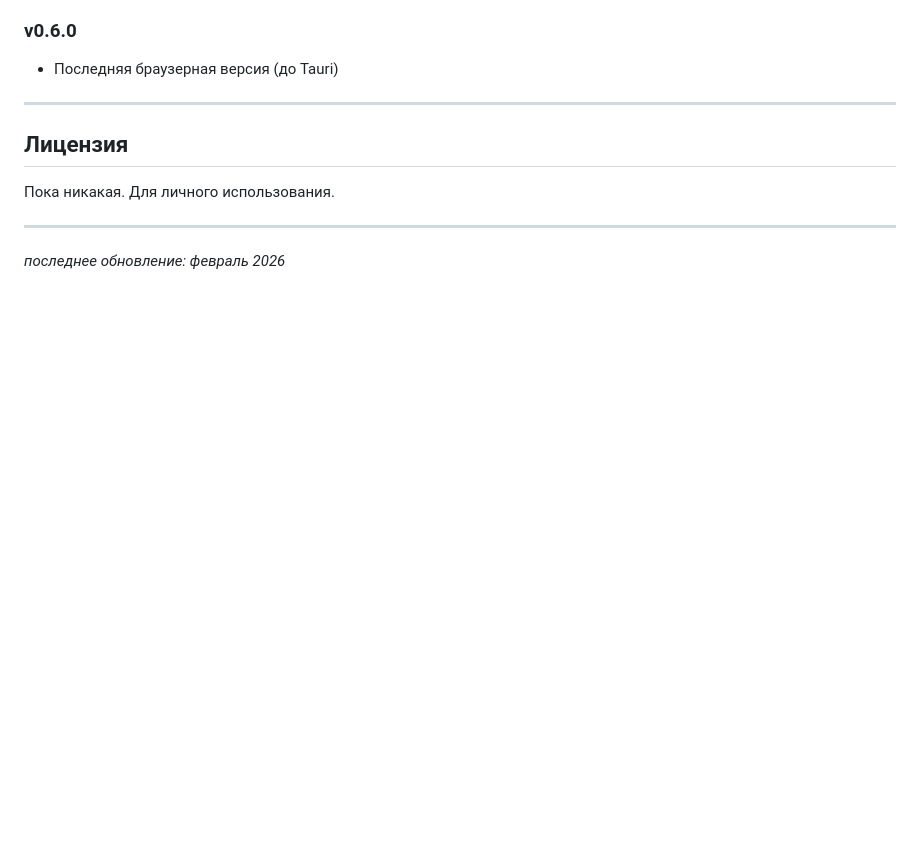
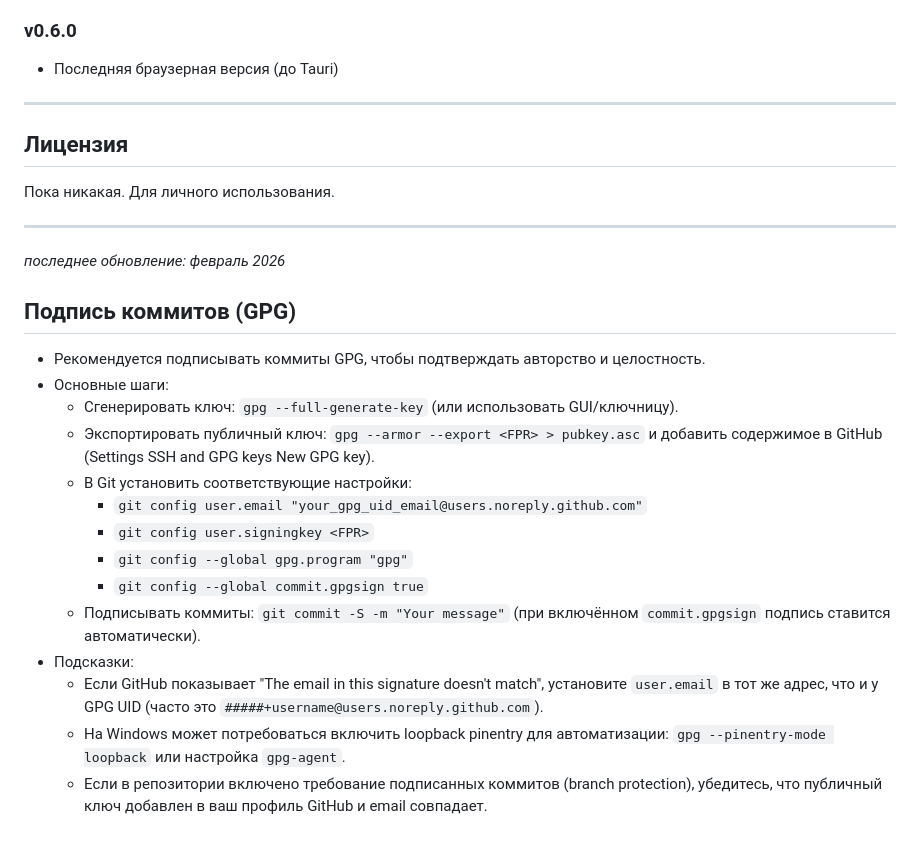
Before and after one commit to xenoman130194/time-to-table, a Markdown page: README.md, the part around the change. Rendered like a GitHub page; blank space fills up the shorter version.

Commit message:
docs: add signed-commit instructions to README

```diff
--- a/README.md
+++ b/README.md
@@ -236,3 +236,20 @@ tauri build   # или
 ---
 
 *последнее обновление: февраль 2026*
+
+## Подпись коммитов (GPG)
+
+- Рекомендуется подписывать коммиты GPG, чтобы подтверждать авторство и целостность.
+- Основные шаги:
+  - Сгенерировать ключ: `gpg --full-generate-key` (или использовать GUI/ключницу).
+  - Экспортировать публичный ключ: `gpg --armor --export <FPR> > pubkey.asc` и добавить содержимое в GitHub (Settings  SSH and GPG keys  New GPG key).
+  - В Git установить соответствующие настройки:
+    - `git config user.email "your_gpg_uid_email@users.noreply.github.com"`
+    - `git config user.signingkey <FPR>`
+    - `git config --global gpg.program "gpg"`
+    - `git config --global commit.gpgsign true`
+  - Подписывать коммиты: `git commit -S -m "Your message"` (при включённом `commit.gpgsign` подпись ставится автоматически).
+- Подсказки:
+  - Если GitHub показывает "The email in this signature doesn't match", установите `user.email` в тот же адрес, что и у GPG UID (часто это `#####+username@users.noreply.github.com`).
+  - На Windows может потребоваться включить loopback pinentry для автоматизации: `gpg --pinentry-mode loopback` или настройка `gpg-agent`.
+  - Если в репозитории включено требование подписанных коммитов (branch protection), убедитесь, что публичный ключ добавлен в ваш профиль GitHub и email совпадает.
```
